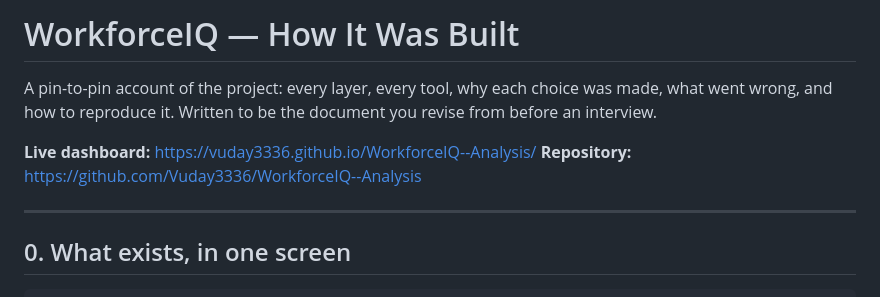
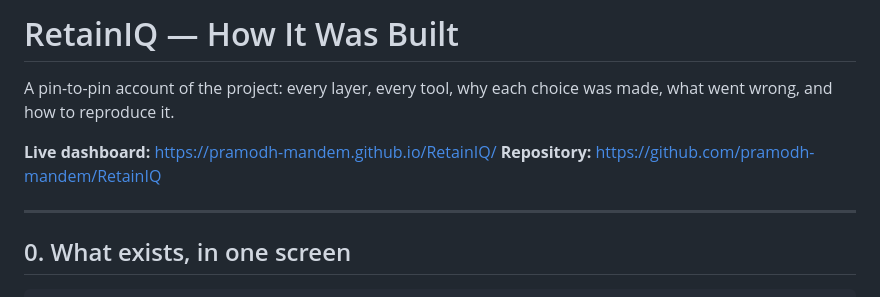
Before and after one commit to pramodh-mandem/RetainIQ, a Markdown page: docs/PROJECT_WALKTHROUGH.md, the part around the change. Rendered like a GitHub page.

```diff
--- a/docs/PROJECT_WALKTHROUGH.md
+++ b/docs/PROJECT_WALKTHROUGH.md
@@ -1,11 +1,10 @@
-# WorkforceIQ — How It Was Built
+# RetainIQ — How It Was Built
 
 A pin-to-pin account of the project: every layer, every tool, why each choice was
-made, what went wrong, and how to reproduce it. Written to be the document you
-revise from before an interview.
+made, what went wrong, and how to reproduce it.
 
-**Live dashboard:** https://vuday3336.github.io/WorkforceIQ--Analysis/
-**Repository:** https://github.com/Vuday3336/WorkforceIQ--Analysis
+**Live dashboard:** https://pramodh-mandem.github.io/RetainIQ/
+**Repository:** https://github.com/pramodh-mandem/RetainIQ
 
 ---
 
```
